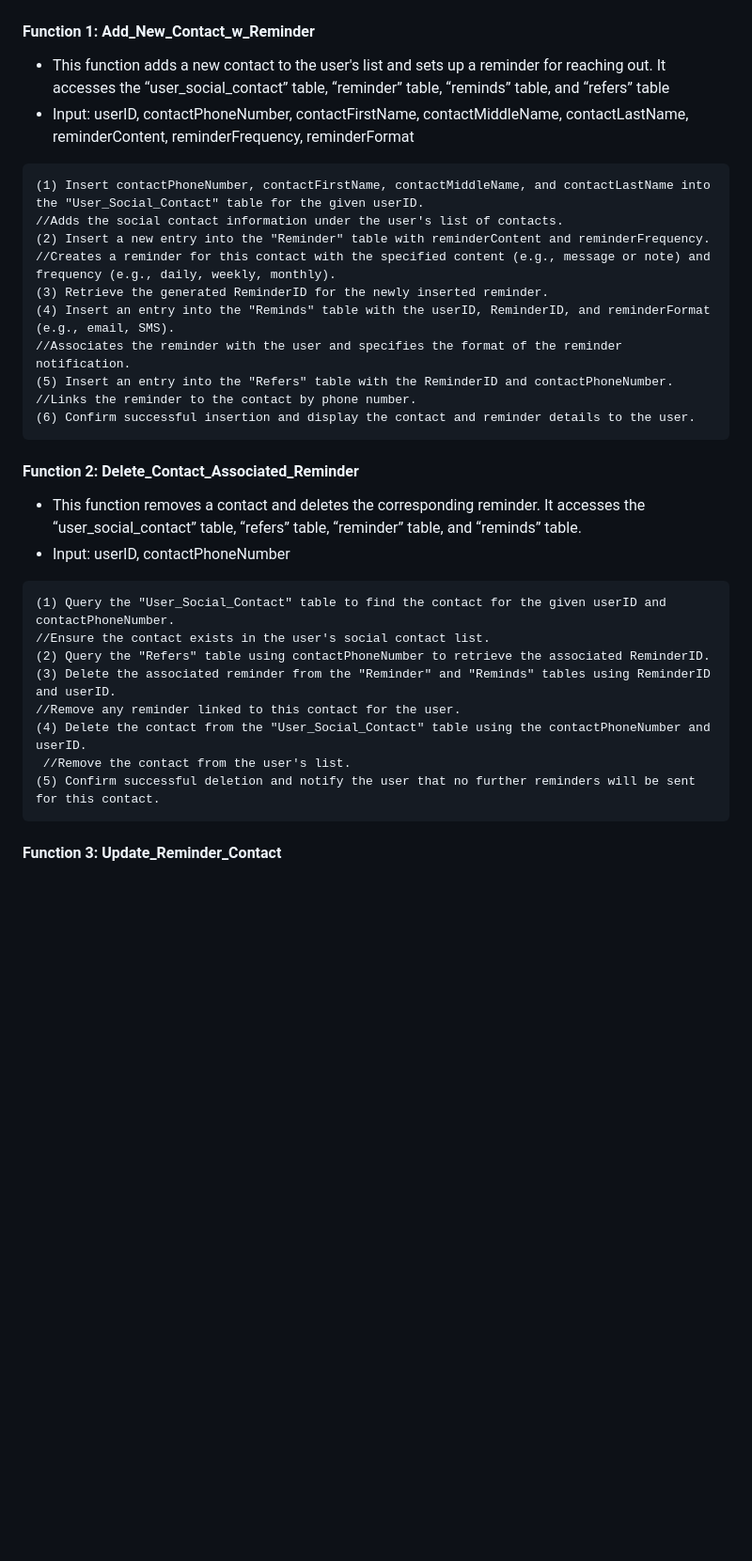
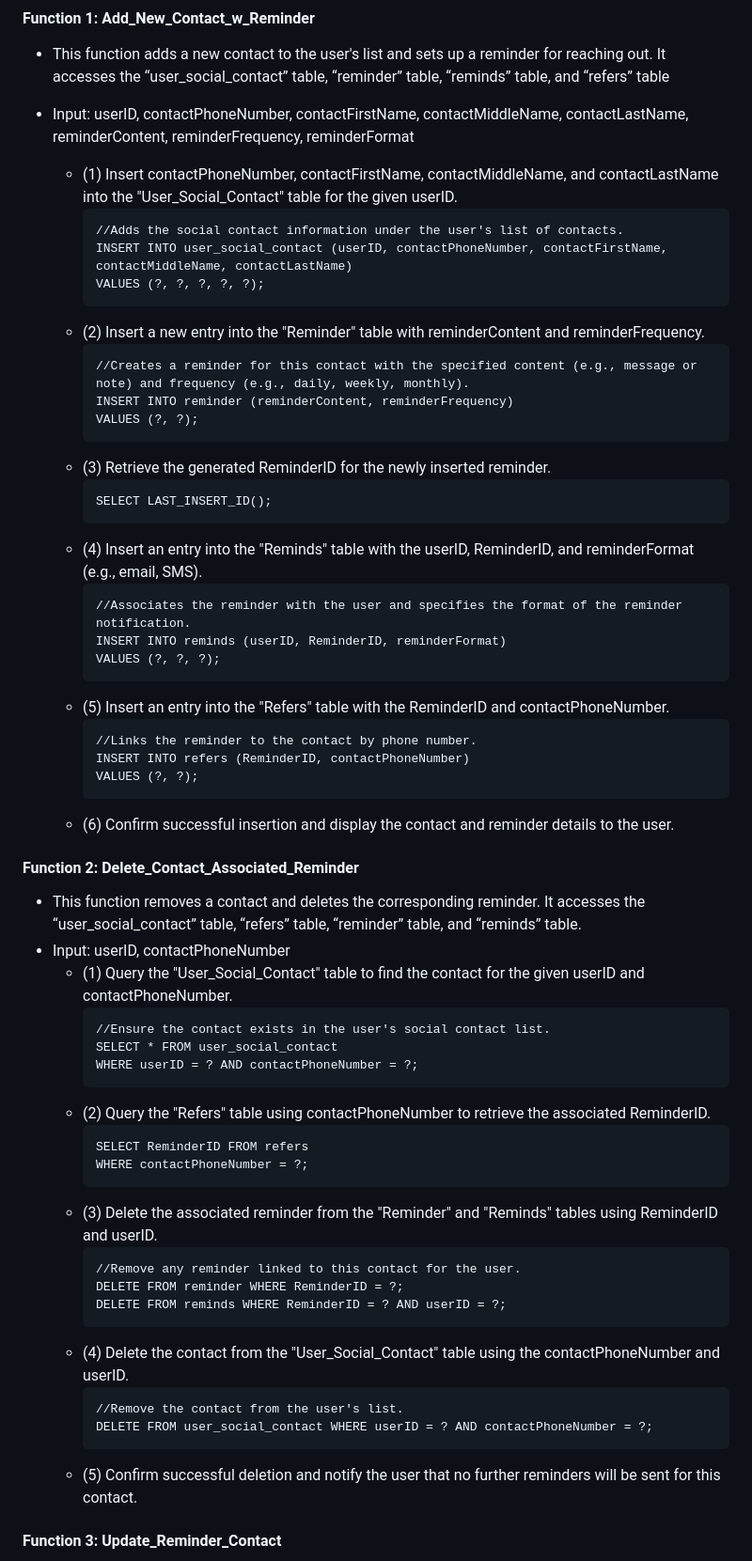
Before and after one commit to haarbj/Tether, a Markdown page: README.md, the part around one of its changes. Shown at 94% size. Rendered like a GitHub page; blank space fills up the shorter version.

````diff
--- a/README.md
+++ b/README.md
@@ -122,32 +122,63 @@ being sent out to the user for each contact on a periodic basis (hence the frequ
 #### Function 1: Add_New_Contact_w_Reminder
 - This function adds a new contact to the user's list and sets up a reminder for reaching out. It accesses the “user_social_contact” table, “reminder” table, “reminds” table, and “refers” table
 - Input: userID, contactPhoneNumber, contactFirstName, contactMiddleName, contactLastName, reminderContent, reminderFrequency, reminderFormat
-```
-(1) Insert contactPhoneNumber, contactFirstName, contactMiddleName, and contactLastName into the "User_Social_Contact" table for the given userID.
-//Adds the social contact information under the user's list of contacts.
-(2) Insert a new entry into the "Reminder" table with reminderContent and reminderFrequency.
-//Creates a reminder for this contact with the specified content (e.g., message or note) and frequency (e.g., daily, weekly, monthly).
-(3) Retrieve the generated ReminderID for the newly inserted reminder.
-(4) Insert an entry into the "Reminds" table with the userID, ReminderID, and reminderFormat (e.g., email, SMS).
-//Associates the reminder with the user and specifies the format of the reminder notification.
-(5) Insert an entry into the "Refers" table with the ReminderID and contactPhoneNumber.
-//Links the reminder to the contact by phone number.
-(6) Confirm successful insertion and display the contact and reminder details to the user.
-```
+
+  - (1) Insert contactPhoneNumber, contactFirstName, contactMiddleName, and contactLastName into the "User_Social_Contact" table for the given userID.
+    ```
+    //Adds the social contact information under the user's list of contacts.
+    INSERT INTO user_social_contact (userID, contactPhoneNumber, contactFirstName, contactMiddleName, contactLastName)
+    VALUES (?, ?, ?, ?, ?);
+    ```
+  - (2) Insert a new entry into the "Reminder" table with reminderContent and reminderFrequency.
+    ```
+    //Creates a reminder for this contact with the specified content (e.g., message or note) and frequency (e.g., daily, weekly, monthly).
+    INSERT INTO reminder (reminderContent, reminderFrequency)
+    VALUES (?, ?);
+    ```
+  - (3) Retrieve the generated ReminderID for the newly inserted reminder.
+    ```
+    SELECT LAST_INSERT_ID();
+    ```
+  - (4) Insert an entry into the "Reminds" table with the userID, ReminderID, and reminderFormat (e.g., email, SMS).
+    ```
+    //Associates the reminder with the user and specifies the format of the reminder notification.
+    INSERT INTO reminds (userID, ReminderID, reminderFormat)
+    VALUES (?, ?, ?);
+    ```
+  - (5) Insert an entry into the "Refers" table with the ReminderID and contactPhoneNumber.
+    ```
+    //Links the reminder to the contact by phone number.
+    INSERT INTO refers (ReminderID, contactPhoneNumber)
+    VALUES (?, ?);
+    ```
+  - (6) Confirm successful insertion and display the contact and reminder details to the user.
 
 #### Function 2: Delete_Contact_Associated_Reminder
 - This function removes a contact and deletes the corresponding reminder. It accesses the “user_social_contact” table, “refers” table, “reminder” table, and “reminds” table.
 - Input: userID, contactPhoneNumber
-```
-(1) Query the "User_Social_Contact" table to find the contact for the given userID and contactPhoneNumber.
-//Ensure the contact exists in the user's social contact list.
-(2) Query the "Refers" table using contactPhoneNumber to retrieve the associated ReminderID.
-(3) Delete the associated reminder from the "Reminder" and "Reminds" tables using ReminderID and userID.
-//Remove any reminder linked to this contact for the user.
-(4) Delete the contact from the "User_Social_Contact" table using the contactPhoneNumber and userID.
- //Remove the contact from the user's list.
-(5) Confirm successful deletion and notify the user that no further reminders will be sent for this contact.
-```
+  - (1) Query the "User_Social_Contact" table to find the contact for the given userID and contactPhoneNumber.
+    ```
+    //Ensure the contact exists in the user's social contact list.
+    SELECT * FROM user_social_contact
+    WHERE userID = ? AND contactPhoneNumber = ?;
+    ```
+  - (2) Query the "Refers" table using contactPhoneNumber to retrieve the associated ReminderID.
+    ```
+    SELECT ReminderID FROM refers
+    WHERE contactPhoneNumber = ?;
+    ```
+  - (3) Delete the associated reminder from the "Reminder" and "Reminds" tables using ReminderID and userID.
+    ```
+    //Remove any reminder linked to this contact for the user.
+    DELETE FROM reminder WHERE ReminderID = ?;
+    DELETE FROM reminds WHERE ReminderID = ? AND userID = ?;
+    ```
+  - (4) Delete the contact from the "User_Social_Contact" table using the contactPhoneNumber and userID.
+    ```
+    //Remove the contact from the user's list.
+    DELETE FROM user_social_contact WHERE userID = ? AND contactPhoneNumber = ?;
+    ```
+  - (5) Confirm successful deletion and notify the user that no further reminders will be sent for this contact.
 
 #### Function 3: Update_Reminder_Contact
 - This function updates the reminder schedule for a specific contact. It accesses the “reminder” table, “reminds” table, and “refers” table.
````
Also changed, not shown: other parts of README.md (+77 -34 lines).
